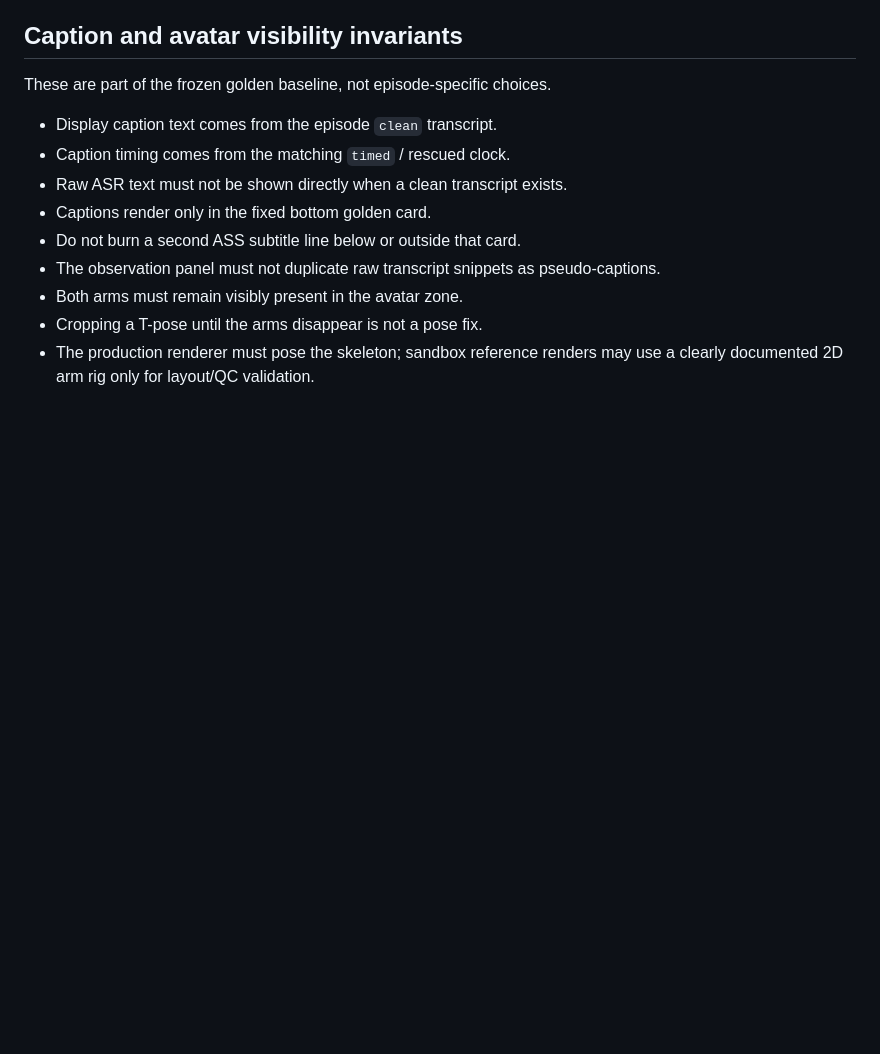
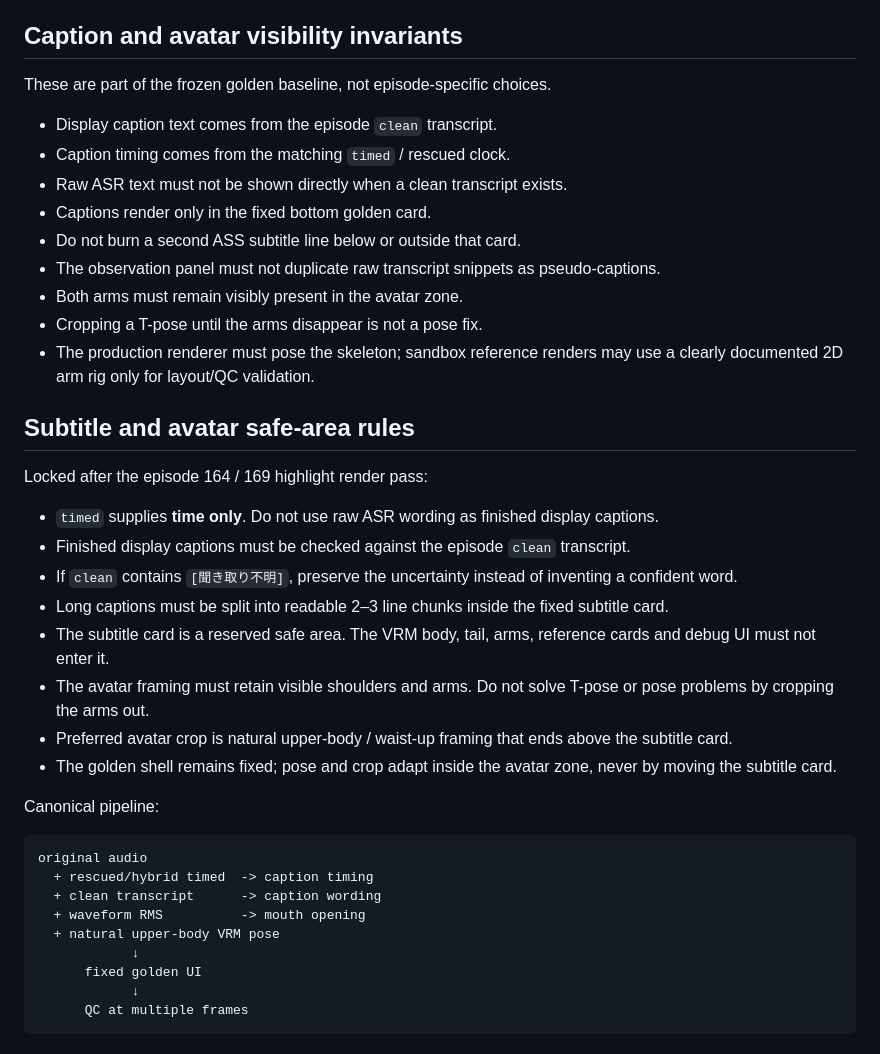
Before and after one commit to nazonoryutarou-stack/subeha-portfolio, a Markdown page: docs/vtuber-engine-golden-baseline.md, the part around the change. Drawn GitHub-style; blank space fills up the shorter version.

Commit message:
Lock clean-caption and avatar safe-area rules for golden VTuber UI

````diff
--- a/docs/vtuber-engine-golden-baseline.md
+++ b/docs/vtuber-engine-golden-baseline.md
@@ -131,3 +131,32 @@ These are part of the frozen golden baseline, not episode-specific choices.
 - Both arms must remain visibly present in the avatar zone.
 - Cropping a T-pose until the arms disappear is not a pose fix.
 - The production renderer must pose the skeleton; sandbox reference renders may use a clearly documented 2D arm rig only for layout/QC validation.
+
+
+
+## Subtitle and avatar safe-area rules
+
+Locked after the episode 164 / 169 highlight render pass:
+
+- `timed` supplies **time only**. Do not use raw ASR wording as finished display captions.
+- Finished display captions must be checked against the episode `clean` transcript.
+- If `clean` contains `[聞き取り不明]`, preserve the uncertainty instead of inventing a confident word.
+- Long captions must be split into readable 2–3 line chunks inside the fixed subtitle card.
+- The subtitle card is a reserved safe area. The VRM body, tail, arms, reference cards and debug UI must not enter it.
+- The avatar framing must retain visible shoulders and arms. Do not solve T-pose or pose problems by cropping the arms out.
+- Preferred avatar crop is natural upper-body / waist-up framing that ends above the subtitle card.
+- The golden shell remains fixed; pose and crop adapt inside the avatar zone, never by moving the subtitle card.
+
+Canonical pipeline:
+
+```text
+original audio
+  + rescued/hybrid timed  -> caption timing
+  + clean transcript      -> caption wording
+  + waveform RMS          -> mouth opening
+  + natural upper-body VRM pose
+            ↓
+      fixed golden UI
+            ↓
+      QC at multiple frames
+```
````
